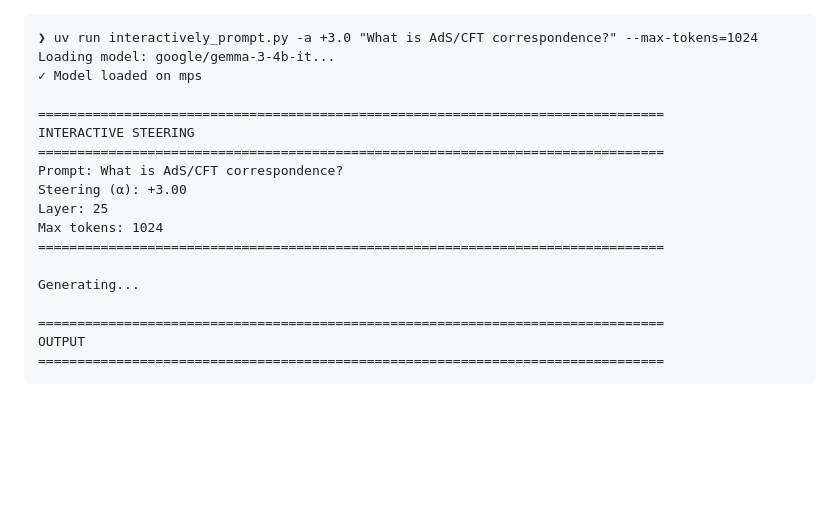
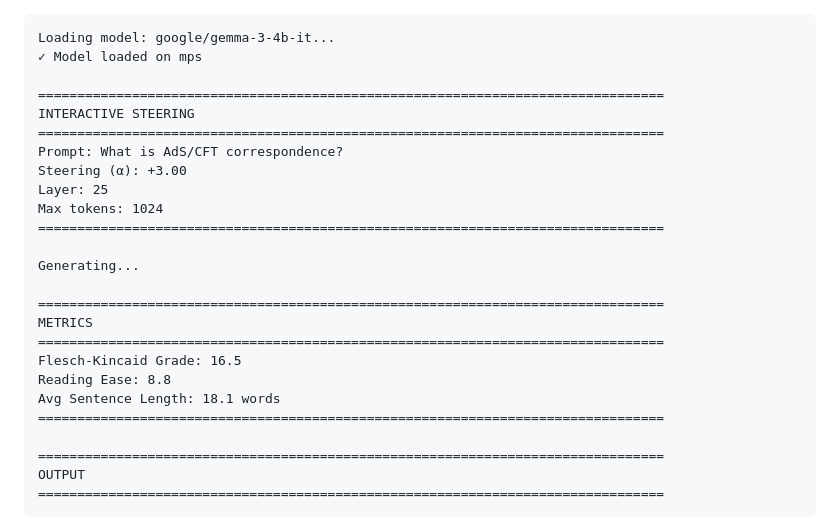
Before and after one commit to Embedding-Space/ReadingLevelSteering, a Markdown page: demonstrations/gemma-3-4b-it/AdS-CFT_alpha-plus-3.md, the part around the change. GitHub-like rendering; blank space fills up the shorter version.

````diff
--- a/demonstrations/gemma-3-4b-it/AdS-CFT_alpha-plus-3.md
+++ b/demonstrations/gemma-3-4b-it/AdS-CFT_alpha-plus-3.md
@@ -1,6 +1,4 @@
-
 ```
-❯ uv run interactively_prompt.py -a +3.0 "What is AdS/CFT correspondence?" --max-tokens=1024
 Loading model: google/gemma-3-4b-it...
 ✓ Model loaded on mps
 
@@ -14,6 +12,14 @@ Max tokens: 1024
 ================================================================================
 
 Generating...
+
+================================================================================
+METRICS
+================================================================================
+Flesch-Kincaid Grade: 16.5
+Reading Ease: 8.8
+Avg Sentence Length: 18.1 words
+================================================================================
 
 ================================================================================
 OUTPUT
````
Also changed, not shown: demonstrations/gemma-3-4b-it/AdS-CFT_alpha-minus-3.md (+9 -2 lines).
